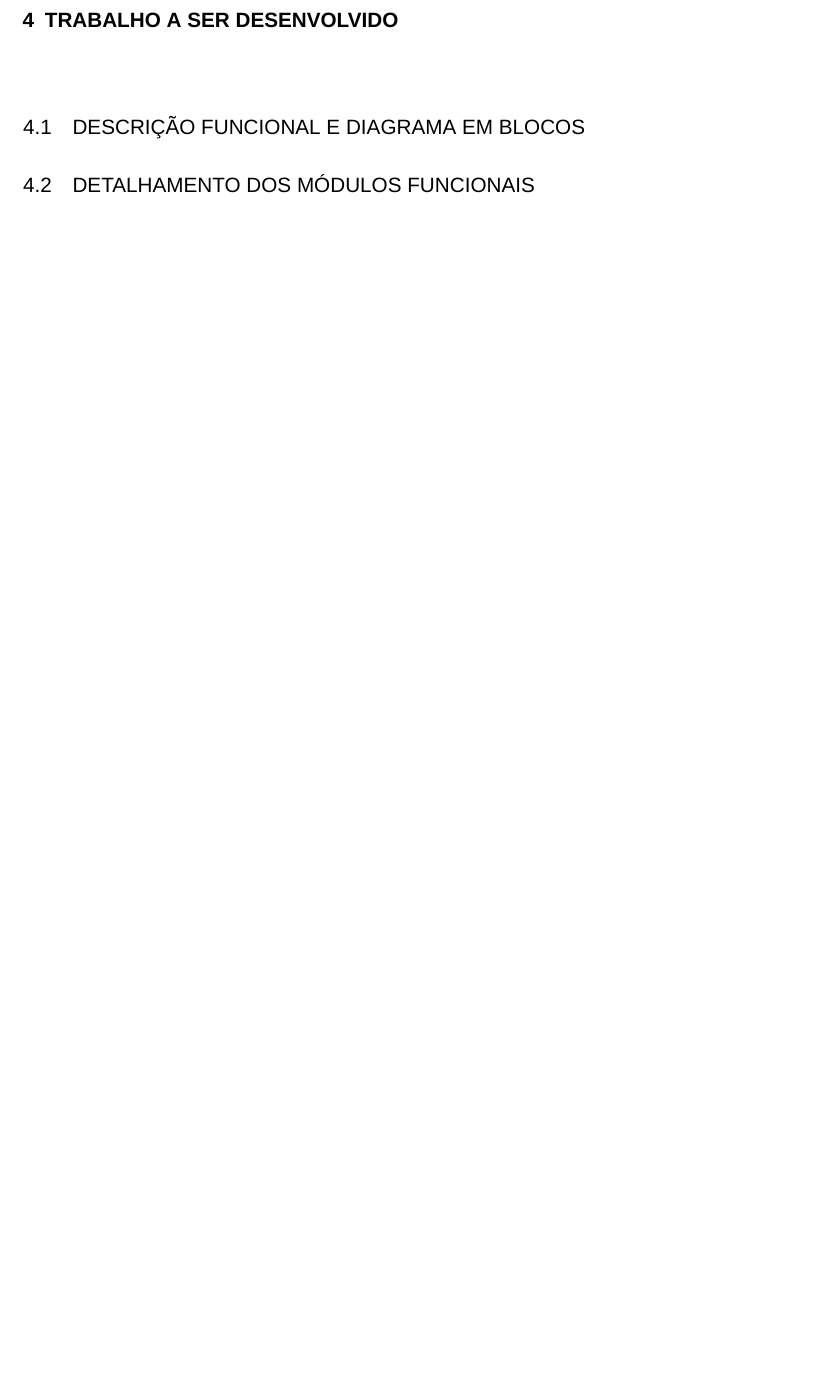
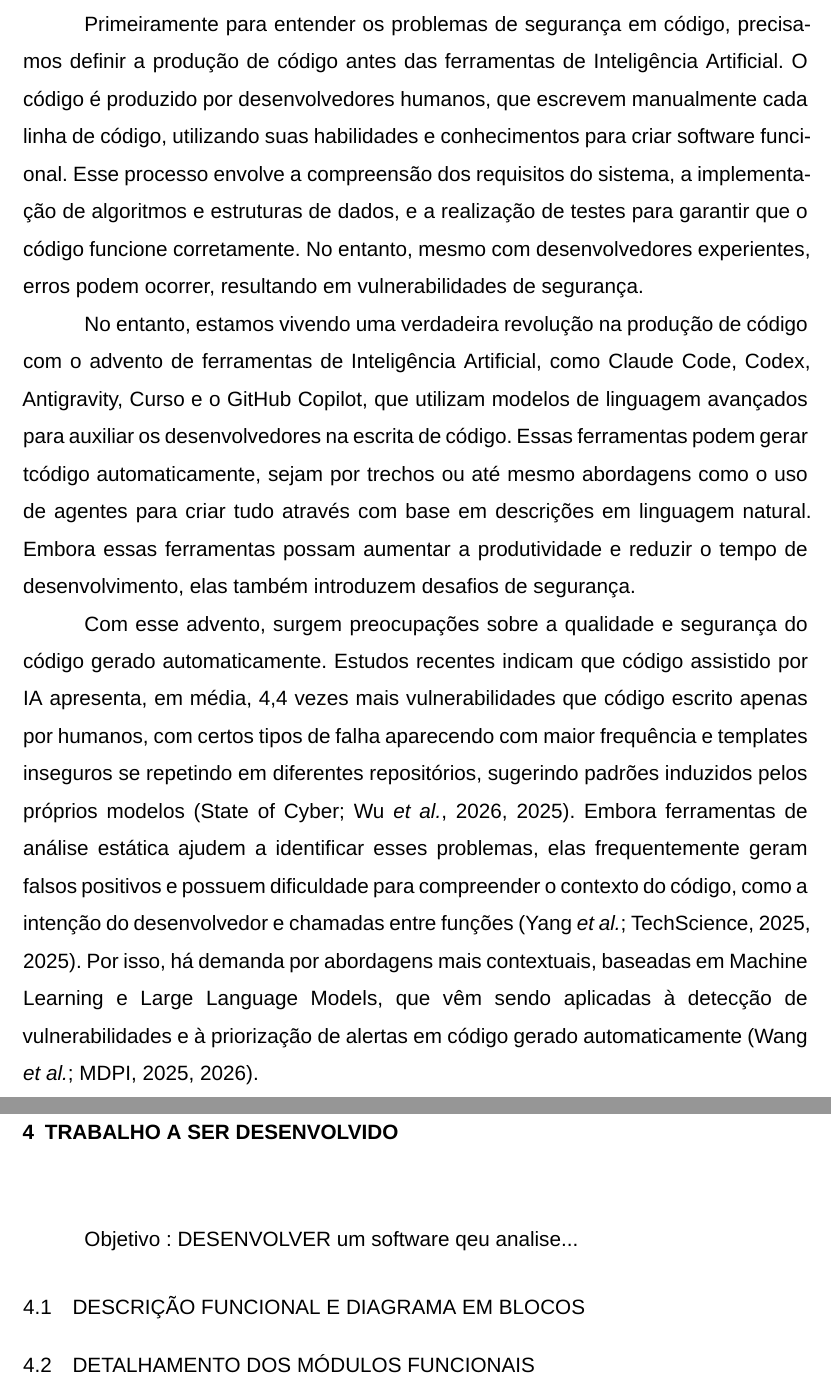
Before and after one commit to AndreWozniack/TCC, a LaTeX thesis (Artigos/01_entregas/03_plano_projeto/fonte/main.tex, which reads Artigos/01_entregas/03_plano_projeto/fonte/capitulos/cap_02_problema.tex, Artigos/01_entregas/03_plano_projeto/fonte/capitulos/cap_04_trabalho_desenvolvido.tex, Artigos/01_entregas/03_plano_projeto/fonte/dados_academicos.tex): part of page 7 of 13 before the commit and two parts of pages 5 and 7 of 13 after it, the two joined at a grey line, cut at the place of the change, the shorter picture padded with empty space. Compiled offline with XeLaTeX; a missing font is replaced by an installed copy or a similar font.

Commit message:
Update chapters with detailed problem description and project objectives; modify advisor name in academic data; add new research paper.

```diff
--- a/Artigos/01_entregas/03_plano_projeto/fonte/capitulos/cap_02_problema.tex
+++ b/Artigos/01_entregas/03_plano_projeto/fonte/capitulos/cap_02_problema.tex
@@ -1,5 +1,8 @@
+% !TeX root = ../main.tex
 \chapter{Detalhamento do Problema}
 \label{cap:problema}
+Primeiramente para entender os problemas de segurança em código, precisamos definir a produção de código antes das ferramentas de Inteligência Artificial. O código é produzido por desenvolvedores humanos, que escrevem manualmente cada linha de código, utilizando suas habilidades e conhecimentos para criar software funcional. Esse processo envolve a compreensão dos requisitos do sistema, a implementação de algoritmos e estruturas de dados, e a realização de testes para garantir que o código funcione corretamente. No entanto, mesmo com desenvolvedores experientes, erros podem ocorrer, resultando em vulnerabilidades de segurança.
 
-% Nesta seção o problema deve ser apresentado em detalhes.
-% A descrição deve conter aspectos tecnológicos relevantes ao problema em questão ou ao seu ambiente.
+No entanto, estamos vivendo uma verdadeira revolução na produção de código com o advento de ferramentas de Inteligência Artificial, como Claude Code, Codex, Antigravity, Curso e o GitHub Copilot, que utilizam modelos de linguagem avançados para auxiliar os desenvolvedores na escrita de código. Essas ferramentas podem gerar tcódigo automaticamente, sejam por trechos ou até mesmo abordagens como o uso de agentes para criar tudo através com base em descrições em linguagem natural. Embora essas ferramentas possam aumentar a produtividade e reduzir o tempo de desenvolvimento, elas também introduzem desafios de segurança.
+
+Com esse advento, surgem preocupações sobre a qualidade e segurança do código gerado automaticamente. Estudos recentes indicam que código assistido por IA apresenta, em média, 4,4 vezes mais vulnerabilidades que código escrito apenas por humanos, com certos tipos de falha aparecendo com maior frequência e templates inseguros se repetindo em diferentes repositórios, sugerindo padrões induzidos pelos próprios modelos \cite{stateofcyber2026,wu2025}. Embora ferramentas de análise estática ajudem a identificar esses problemas, elas frequentemente geram falsos positivos e possuem dificuldade para compreender o contexto do código, como a intenção do desenvolvedor e chamadas entre funções \cite{yang2025,techscience2025}. Por isso, há demanda por abordagens mais contextuais, baseadas em Machine Learning e Large Language Models, que vêm sendo aplicadas à detecção de vulnerabilidades e à priorização de alertas em código gerado automaticamente \cite{wang2025,mdpi2026}.
--- a/Artigos/01_entregas/03_plano_projeto/fonte/capitulos/cap_04_trabalho_desenvolvido.tex
+++ b/Artigos/01_entregas/03_plano_projeto/fonte/capitulos/cap_04_trabalho_desenvolvido.tex
@@ -1,6 +1,6 @@
 \chapter{Trabalho a Ser Desenvolvido}
 \label{cap:trabalho}
-
+Objetivo : DESENVOLVER um software qeu analise...
 % Nesta seção, uma descrição funcional da solução proposta deverá ser feita:
 % - O projeto deverá ser decomposto em módulos funcionais (incluindo software e hardware).
 % - Deverá ser apresentado um diagrama em blocos mostrando uma visão geral do sistema a ser desenvolvido, isto é, como os módulos funcionais se relacionam.
--- a/Artigos/01_entregas/03_plano_projeto/fonte/dados_academicos.tex
+++ b/Artigos/01_entregas/03_plano_projeto/fonte/dados_academicos.tex
@@ -23,5 +23,5 @@
 \tituloConcedido{Bacharel em Engenharia de Computação}
 
 % Orientador
-\nomeOrientador{Prof. Dr. Julio Cezar Nievola}
+\nomeOrientador{Prof. Julio Cezar Nievola}
 \nomeCoorientador{} % deixe vazio se não tiver
```
Also changed, not shown: Artigos/01_entregas/03_plano_projeto/fonte/main.pdf, 1 other file.
